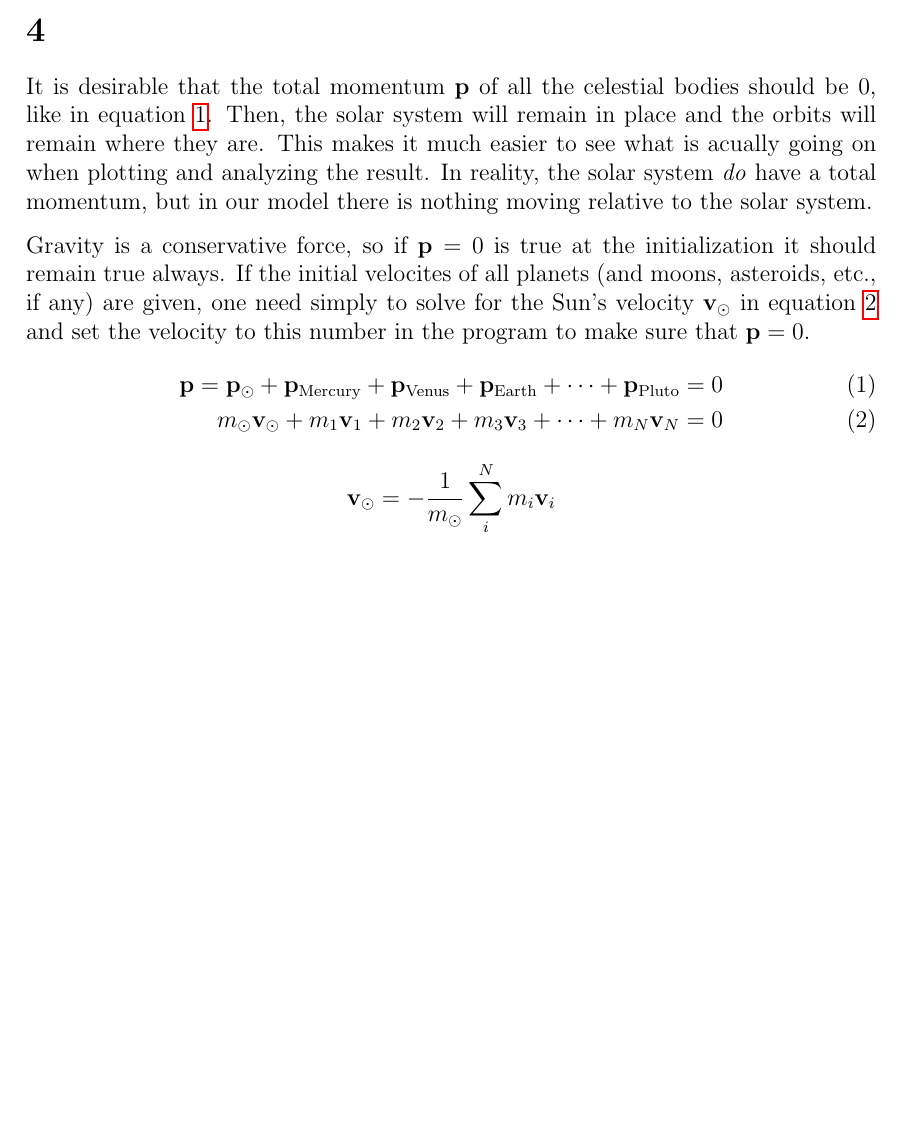
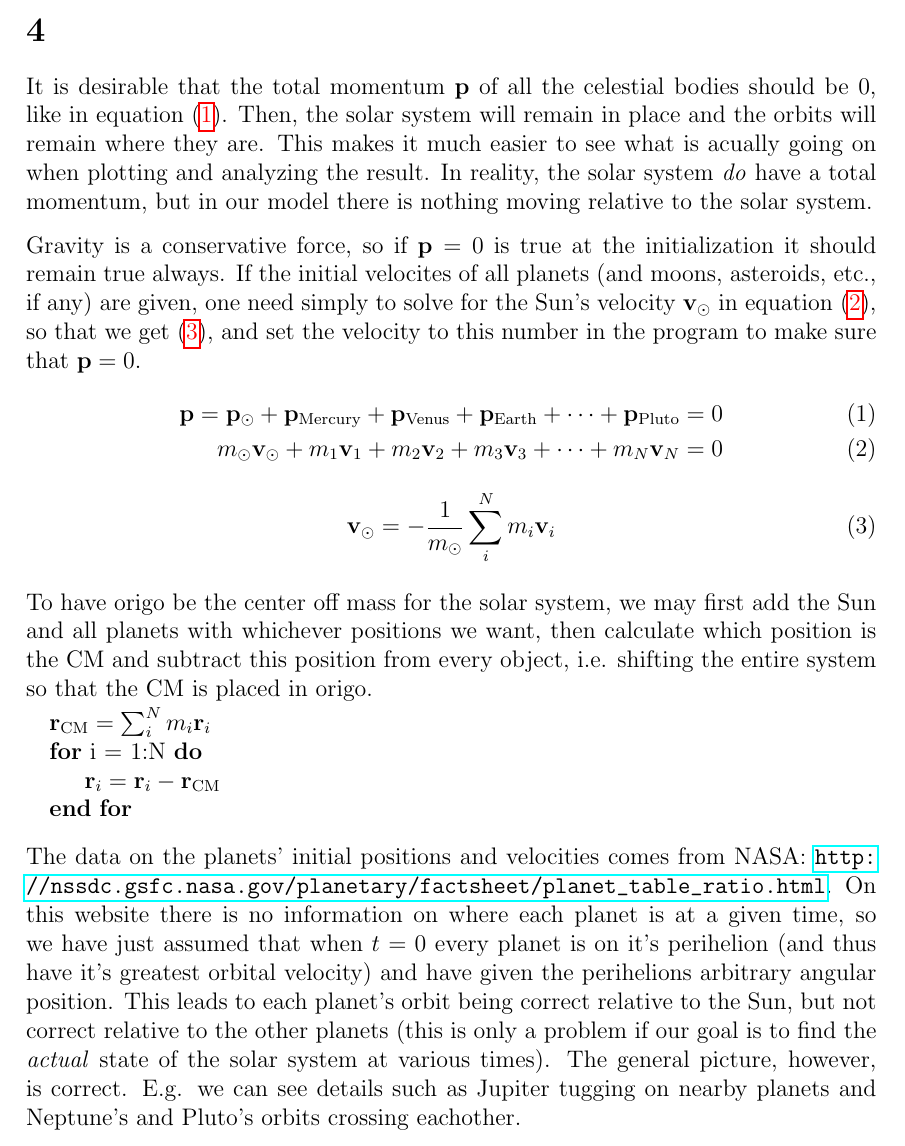
Before and after one commit to PaulMag/FYS3150_project3, a LaTeX document (tex/main.tex, which reads tex/task_f.tex): part of page 2 of 2, cut so that both start at the same text, the shorter picture padded with empty space. Compiled offline with pdfLaTeX.

Commit message:
Finished on CM in origo. Wrote about the data from NASA and its implications. Updated fancy refs.

```diff
--- a/tex/task_f.tex
+++ b/tex/task_f.tex
@@ -1,34 +1,6 @@
-% \begin{algorithmic}
-%     \For{i=1,2,3,\dots,n}
-%         \State$b_{ii} = a_{ii}$
-%
-%         \State $b_{ik} = a_{ik}\cos{(\theta)} - a_{il}\sin{(\theta)}$
-%
-%         \State $b_{il} = a_{il}\cos{(\theta)} + a_{ik}\sin{(\theta)}$
-%
-%         \State $b_{kk} = a_{kk}\cos^2{(\theta)} -
-%         2a_{kl}\cos{(\theta)}\sin{(\theta)} +
-%         a_{ll}\sin^2{(\theta)}$
-%
-%         \State $b_{ll} = a_{ll}\cos^2{(\theta)} -
-%         2a_{kl}\cos{(\theta)}\sin{(\theta)} +
-%         a_{kk}\sin^2{(\theta)}$
-%
-%         \State $b_{kl} =
-%         (a_{kk}-a_{ll})\cos{(\theta)}\sin{(\theta)} +
-%         a_{kl}(\cos^2{(\theta)} - \sin^2{(\theta)})$
-%     \EndFor
-% \end{algorithmic}
+It is desirable that the total momentum $\mathbf{p}$ of all the celestial bodies should be $0$, like in equation \refeq{momentum_sum}. Then, the solar system will remain in place and the orbits will remain where they are. This makes it much easier to see what is acually going on when plotting and analyzing the result. In reality, the solar system \emph{do} have a total momentum, but in our model there is nothing moving relative to the solar system.
 
-% m_\odot \mathbf{v}_\odot
-% + m_\textrm{Mercury} \mathbf{v}_\textrm{Mercury}
-% + m_\textrm{Venus} \mathbf{v}_\textrm{Venus}
-% + m_\textrm{Earth} \mathbf{v}_\textrm{Earth}
-% + \dots + m_= 0
-
-It is desirable that the total momentum $\mathbf{p}$ of all the celestial bodies should be $0$, like in equation \ref{eq:momentum_sum}. Then, the solar system will remain in place and the orbits will remain where they are. This makes it much easier to see what is acually going on when plotting and analyzing the result. In reality, the solar system \emph{do} have a total momentum, but in our model there is nothing moving relative to the solar system.
-
-Gravity is a conservative force, so if $\mathbf{p} = 0$ is true at the initialization it should remain true always. If the initial velocites of all planets (and moons, asteroids, etc., if any) are given, one need simply to solve for the Sun's velocity $\mathbf{v}_\odot$ in equation \ref{eq:momentum_sun} and set the velocity to this number in the program to make sure that $\mathbf{p} = 0$.
+Gravity is a conservative force, so if $\mathbf{p} = 0$ is true at the initialization it should remain true always. If the initial velocites of all planets (and moons, asteroids, etc., if any) are given, one need simply to solve for the Sun's velocity $\mathbf{v}_\odot$ in equation \refeq{momentum_sun}, so that we get \refeq{momentum_sum2}, and set the velocity to this number in the program to make sure that $\mathbf{p} = 0$.
 \begin{align}
 	\label{eq:momentum_sum}
 	\mathbf{p} =
@@ -48,6 +20,18 @@ Gravity is a conservative force, so if $\mathbf{p} = 0$ is true at the initializ
 	+ m_N \mathbf{v}_N
 	&= 0
 \end{align}
-$$
-	\mathbf{v}_\odot = - \frac{1}{m_\odot} \sum_i^N m_i \mathbf{v}_i
-$$
+\begin{equation}
+    \label{eq:momentum_sum2}
+    \mathbf{v}_\odot = - \frac{1}{m_\odot} \sum_i^N m_i \mathbf{v}_i
+\end{equation}
+
+
+To have origo be the center off mass for the solar system, we may first add the Sun and all planets with whichever positions we want, then calculate which position is the CM and subtract this position from every object, i.e. shifting the entire system so that the CM is placed in origo.
+\begin{algorithmic}
+    \State $ \mathbf{r}_{\textrm{CM}} = \sum_i^N m_i \mathbf{r}_i $
+    \For{i = 1:N}
+        \State $ \mathbf{r}_i = \mathbf{r}_i - \mathbf{r}_{\textrm{CM}} $
+    \EndFor
+\end{algorithmic}
+
+The data on the planets' initial positions and velocities comes from NASA: \url{http://nssdc.gsfc.nasa.gov/planetary/factsheet/planet_table_ratio.html}. On this website there is no information on where each planet is at a given time, so we have just assumed that when $t=0$ every planet is on it's perihelion (and thus have it's greatest orbital velocity) and have given the perihelions arbitrary angular position. This leads to each planet's orbit being correct relative to the Sun, but not correct relative to the other planets (this is only a problem if our goal is to find the \emph{actual} state of the solar system at various times). The general picture, however, is correct. E.g. we can see details such as Jupiter tugging on nearby planets and Neptune's and Pluto's orbits crossing eachother.
```
